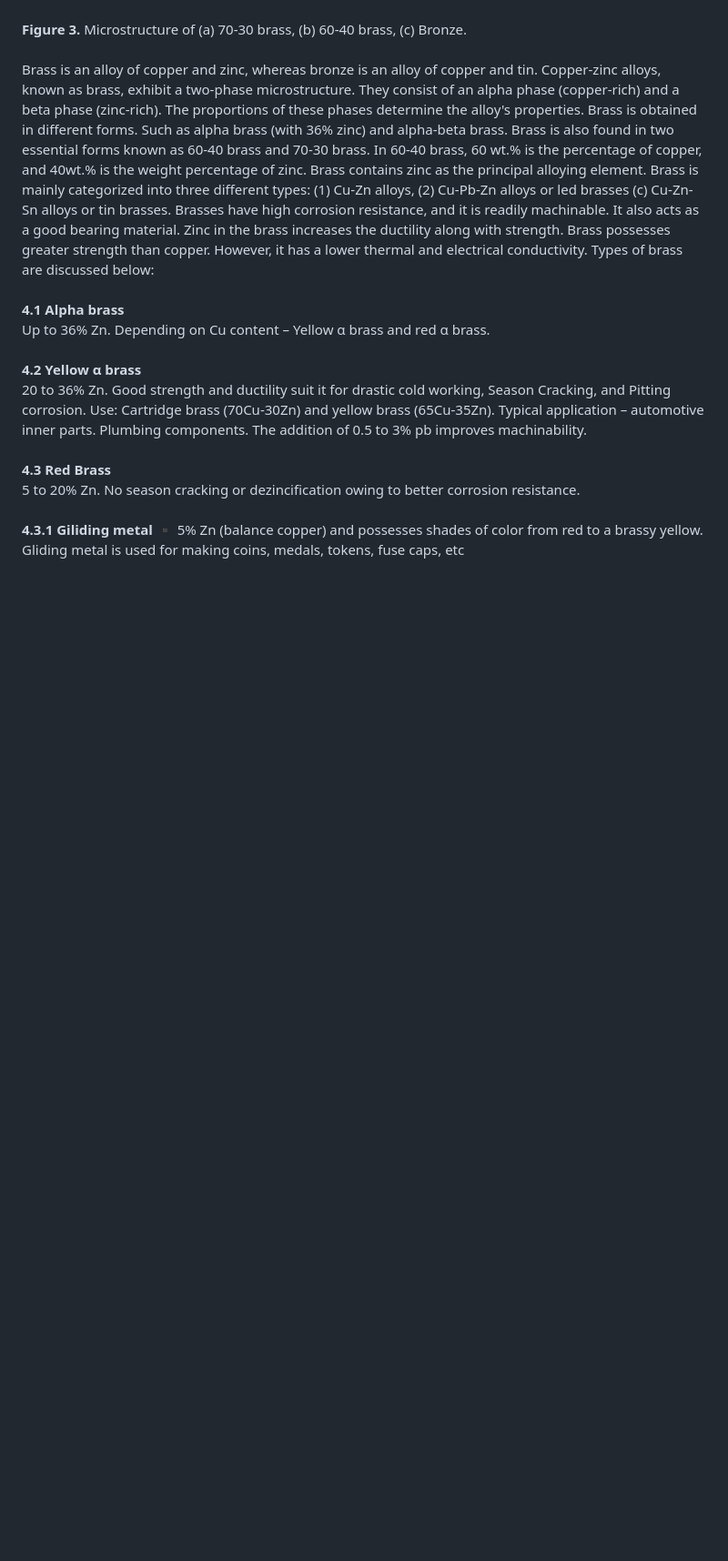
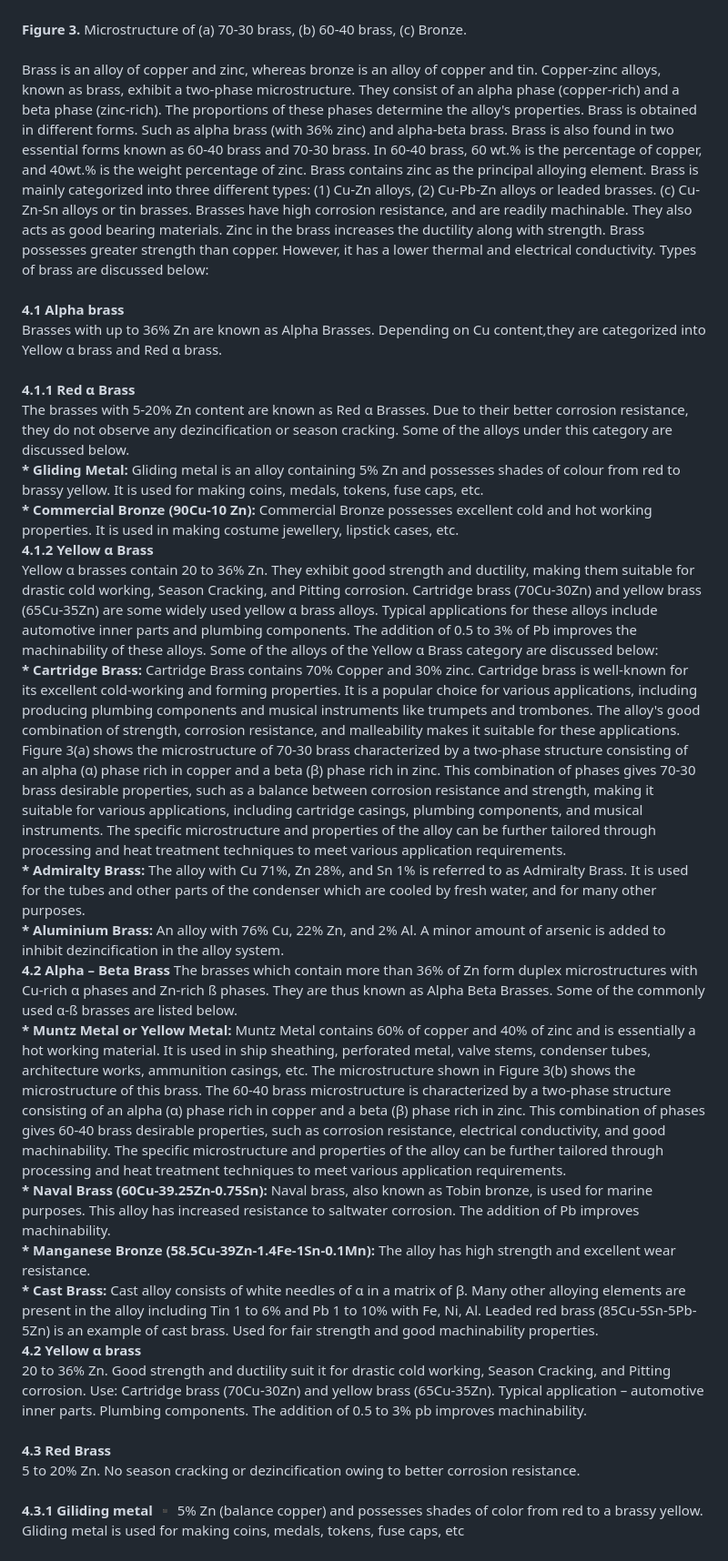
Before and after one commit to virtual-labs/exp-common-metallic-materials-iitk, a Markdown page: experiment/theory.md, the part around the change printed below. Shown: that part at 91% size. GitHub-like rendering; blank space fills up the shorter version.

```diff
--- a/experiment/theory.md
+++ b/experiment/theory.md
@@ -31,9 +31,24 @@ Copper is essential for modern living. It delivers electricity and clean water i
 <image src="images/Picture6.png" width="250" height="250" alt="">
 <image src="images/Picture7.png" width="250" height="250" alt=""><br>
 <b>Figure 3.</b> Microstructure of (a) 70-30 brass, (b) 60-40 brass, (c) Bronze. <br><br>
-Brass is an alloy of copper and zinc, whereas bronze is an alloy of copper and tin. Copper-zinc alloys, known as brass, exhibit a two-phase microstructure. They consist of an alpha phase (copper-rich) and a beta phase (zinc-rich). The proportions of these phases determine the alloy's properties. Brass is obtained in different forms. Such as alpha brass (with 36% zinc) and alpha-beta brass. Brass is also found in two essential forms known as 60-40 brass and 70-30 brass. In 60-40 brass, 60 wt.% is the percentage of copper, and 40wt.% is the weight percentage of zinc. Brass contains zinc as the principal alloying element. Brass is mainly categorized into three different types: (1) Cu-Zn alloys, (2) Cu-Pb-Zn alloys or led brasses (c) Cu-Zn-Sn alloys or tin brasses. Brasses have high corrosion resistance, and it is readily machinable. It also acts as a good bearing material. Zinc in the brass increases the ductility along with strength. Brass possesses greater strength than copper. However, it has a lower thermal and electrical conductivity. Types of brass are discussed below:<br><br>
+Brass is an alloy of copper and zinc, whereas bronze is an alloy of copper and tin. Copper-zinc alloys, known as brass, exhibit a two-phase microstructure. They consist of an alpha phase (copper-rich) and a beta phase (zinc-rich). The proportions of these phases determine the alloy's properties. Brass is obtained in different forms. Such as alpha brass (with 36% zinc) and alpha-beta brass. Brass is also found in two essential forms known as 60-40 brass and 70-30 brass. In 60-40 brass, 60 wt.% is the percentage of copper, and 40wt.% is the weight percentage of zinc. Brass contains zinc as the principal alloying element. Brass is mainly categorized into three different types: (1) Cu-Zn alloys, (2) Cu-Pb-Zn alloys or leaded brasses. (c) Cu-Zn-Sn alloys or tin brasses. Brasses have high corrosion resistance, and are readily machinable. They also acts as good bearing materials. Zinc in the brass increases the ductility along with strength. Brass possesses greater strength than copper. However, it has a lower thermal and electrical conductivity. Types of brass are discussed below:<br><br>
 <b>4.1 Alpha brass</b><br>
-Up to 36% Zn. Depending on Cu content – Yellow α brass and red α brass.<br> <br>
+Brasses with up to 36% Zn are known as Alpha Brasses. Depending on Cu content,they are categorized into Yellow α brass and Red α brass.<br> <br>
+<b> 4.1.1 Red α Brass </b><br>
+The brasses with 5-20% Zn content are known as Red α Brasses. Due to their better corrosion resistance, they do not observe any dezincification or season cracking. Some of the alloys under this category are discussed below.<br>
+<b>* Gliding Metal:</b> Gliding metal is an alloy containing 5% Zn and possesses shades of colour from red to brassy yellow. It is used for making coins, medals, tokens, fuse caps, etc.<br>
+<b>* Commercial Bronze (90Cu-10 Zn):</b> Commercial Bronze possesses excellent cold and hot working properties. It is used in making costume jewellery, lipstick cases, etc. <br>
+<b> 4.1.2 Yellow α Brass </b><br>
+Yellow α brasses contain 20 to 36% Zn. They exhibit good strength and ductility, making them suitable for drastic cold working, Season Cracking, and Pitting corrosion. Cartridge brass (70Cu-30Zn) and yellow brass (65Cu-35Zn) are some widely used yellow α brass alloys. Typical applications for these alloys include automotive inner parts and plumbing components. The addition of 0.5 to 3% of Pb improves the machinability of these alloys. Some of the alloys of the Yellow α Brass category are discussed below:<br>
+<b>* Cartridge Brass:</b> Cartridge Brass contains 70% Copper and 30% zinc. Cartridge brass is well-known for its excellent cold-working and forming properties. It is a popular choice for various applications, including producing plumbing components and musical instruments like trumpets and trombones. The alloy's good combination of strength, corrosion resistance, and malleability makes it suitable for these applications. Figure 3(a) shows the microstructure of 70-30 brass characterized by a two-phase structure consisting of an alpha (α) phase rich in copper and a beta (β) phase rich in zinc. This combination of phases gives 70-30 brass desirable properties, such as a balance between corrosion resistance and strength, making it suitable for various applications, including cartridge casings, plumbing components, and musical instruments. The specific microstructure and properties of the alloy can be further tailored through processing and heat treatment techniques to meet various application requirements. <br>
+<b> * Admiralty Brass:</b>  The alloy with Cu 71%, Zn 28%, and Sn 1% is referred to as Admiralty Brass. It is used for the tubes and other parts of the condenser which are cooled by fresh water, and for many other purposes.<br>
+<b> * Aluminium Brass:</b> An alloy with 76% Cu, 22% Zn, and 2% Al. A minor amount of arsenic is added to inhibit dezincification in the alloy system.<br>
+<b> 4.2 Alpha – Beta Brass </b> </br>
+The brasses which contain more than 36% of Zn form duplex microstructures with Cu-rich α phases and Zn-rich ß phases. They are thus known as Alpha Beta Brasses. Some of the commonly used α-ß brasses are listed below. <br>
+<b> * Muntz Metal or Yellow Metal:</b> Muntz Metal contains 60% of copper and 40% of zinc and is essentially a hot working material. It is used in ship sheathing, perforated metal, valve stems, condenser tubes, architecture works, ammunition casings, etc. The microstructure shown in Figure 3(b) shows the microstructure of this brass. The 60-40 brass microstructure is characterized by a two-phase structure consisting of an alpha (α) phase rich in copper and a beta (β) phase rich in zinc. This combination of phases gives 60-40 brass desirable properties, such as corrosion resistance, electrical conductivity, and good machinability. The specific microstructure and properties of the alloy can be further tailored through processing and heat treatment techniques to meet various application requirements. <br>
+<b> * Naval Brass (60Cu-39.25Zn-0.75Sn):</b> Naval brass, also known as Tobin bronze, is used for marine purposes. This alloy has increased resistance to saltwater corrosion. The addition of Pb improves machinability. <br>
+<b> * Manganese Bronze (58.5Cu-39Zn-1.4Fe-1Sn-0.1Mn):</b> The alloy has high strength and excellent wear resistance. <br>
+<b> * Cast Brass:</b> Cast alloy consists of white needles of α in a matrix of β. Many other alloying elements are present in the alloy including Tin 1 to 6% and Pb 1 to 10% with Fe, Ni, Al. Leaded red brass (85Cu-5Sn-5Pb-5Zn) is an example of cast brass. Used for fair strength and good machinability properties. <br>
 <b>4.2 Yellow α brass</b> <br>
 20 to 36% Zn. Good strength and ductility suit it for drastic cold working, Season Cracking, and Pitting corrosion. Use: Cartridge brass (70Cu-30Zn) and yellow brass (65Cu-35Zn). Typical application – automotive inner parts. Plumbing components. The addition of 0.5 to 3% pb improves machinability.<br><br>
 <b>4.3 Red Brass</b><br>
```
Also changed, not shown: other parts of experiment/theory.md (+10 -10 lines).
